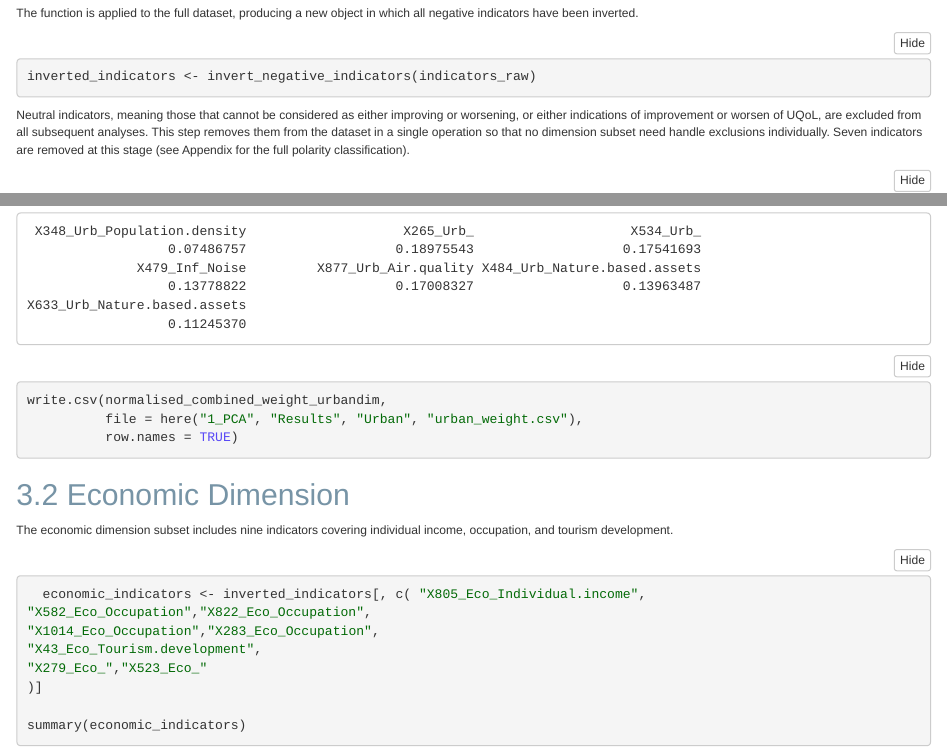
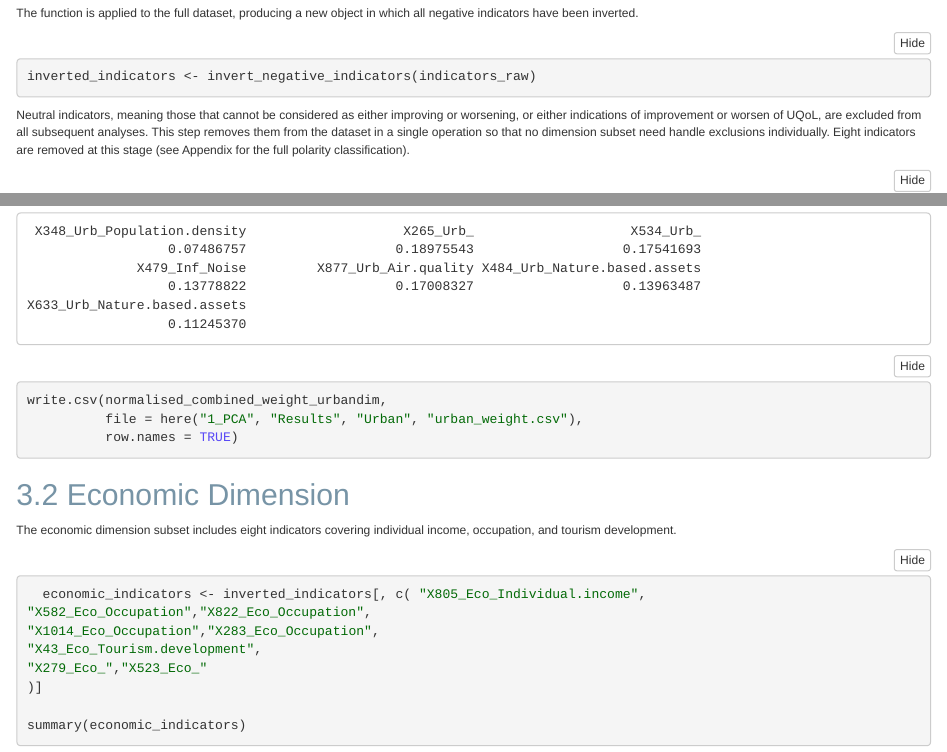
Before and after one commit to aurcer/UQoL_Barcelona, an R Markdown document (1_PCA/PCA_UQoL_Barcelona.Rmd): the page in a window 1100 px wide, from 6200 px down, and a second part further down, joined at a grey line. The pictures show the output file 1_PCA/PCA_UQoL_Barcelona.nb.html that the author committed with the source, opened offline.

Commit message:
updated text based on indicator changes

````diff
--- a/1_PCA/PCA_UQoL_Barcelona.Rmd
+++ b/1_PCA/PCA_UQoL_Barcelona.Rmd
@@ -200,7 +200,7 @@ inverted_indicators <- invert_negative_indicators(indicators_raw)
 
 Neutral indicators, meaning those that cannot be considered as either improving or worsening, or either indications of improvement or worsen of UQoL, are excluded from all subsequent analyses.
 This step removes them from the dataset in a single operation so that no dimension subset need handle exclusions individually.
-Seven indicators are removed at this stage (see Appendix for the full polarity classification).
+Eight indicators are removed at this stage (see Appendix for the full polarity classification).
 ```{r remove-neutral-indicators}
 neutral_indicators <- c(
   "X852_Eco_Individual.income",
@@ -337,7 +337,7 @@ write.csv(normalised_combined_weight_urbandim,
 
 
 ## 3.2 Economic Dimension
-The economic dimension subset includes nine indicators covering individual income, occupation, and tourism development.
+The economic dimension subset includes eight indicators covering individual income, occupation, and tourism development.
 ```{r subset-economic-1}
   economic_indicators <- inverted_indicators[, c( "X805_Eco_Individual.income",
 "X582_Eco_Occupation","X822_Eco_Occupation",
````
Also changed, not shown: 1_PCA/PCA_UQoL_Barcelona.nb.html, 1_PCA/PCA_UQoL_Barcelona.Rmd (2 more changed lines).
